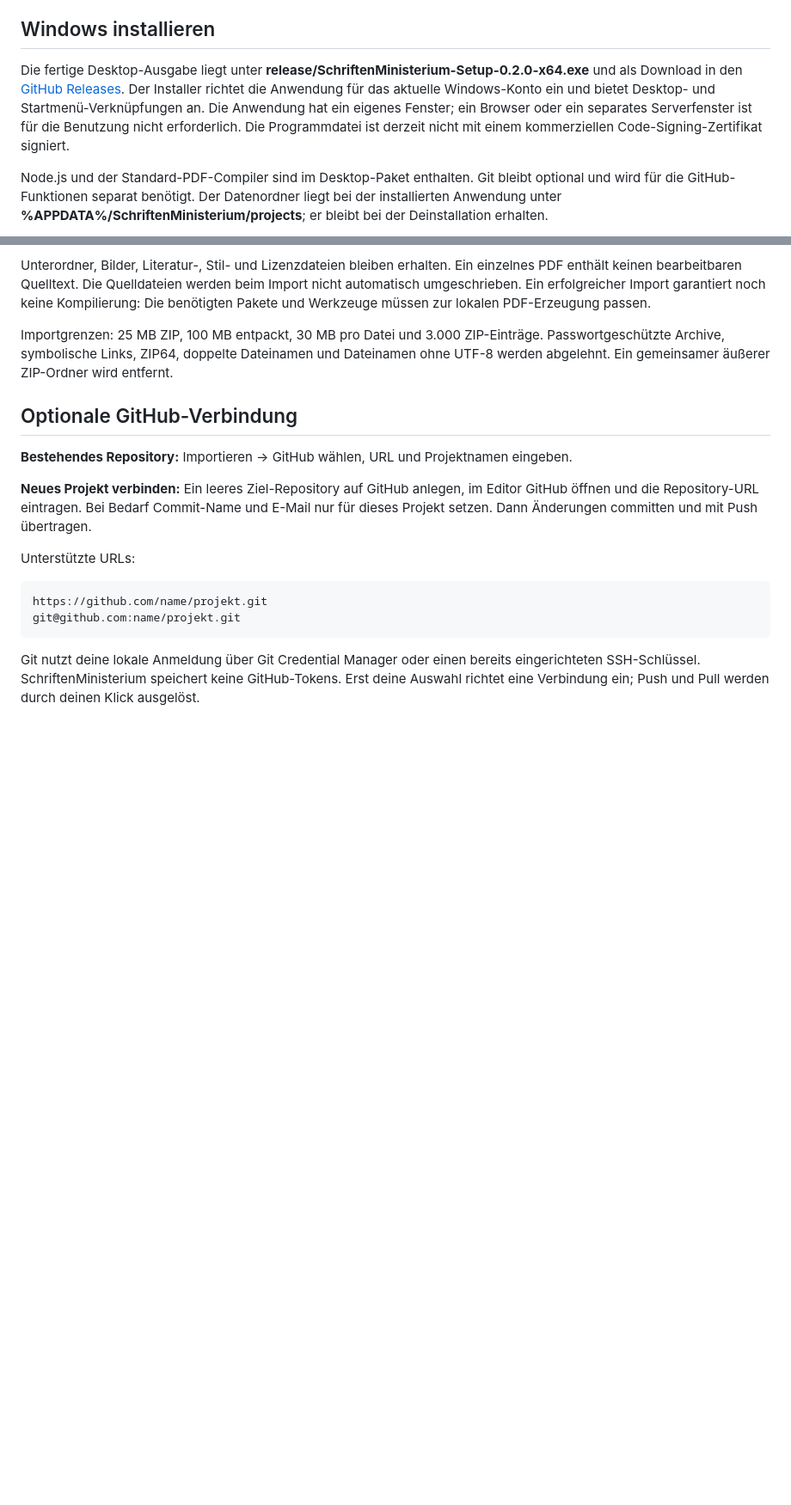
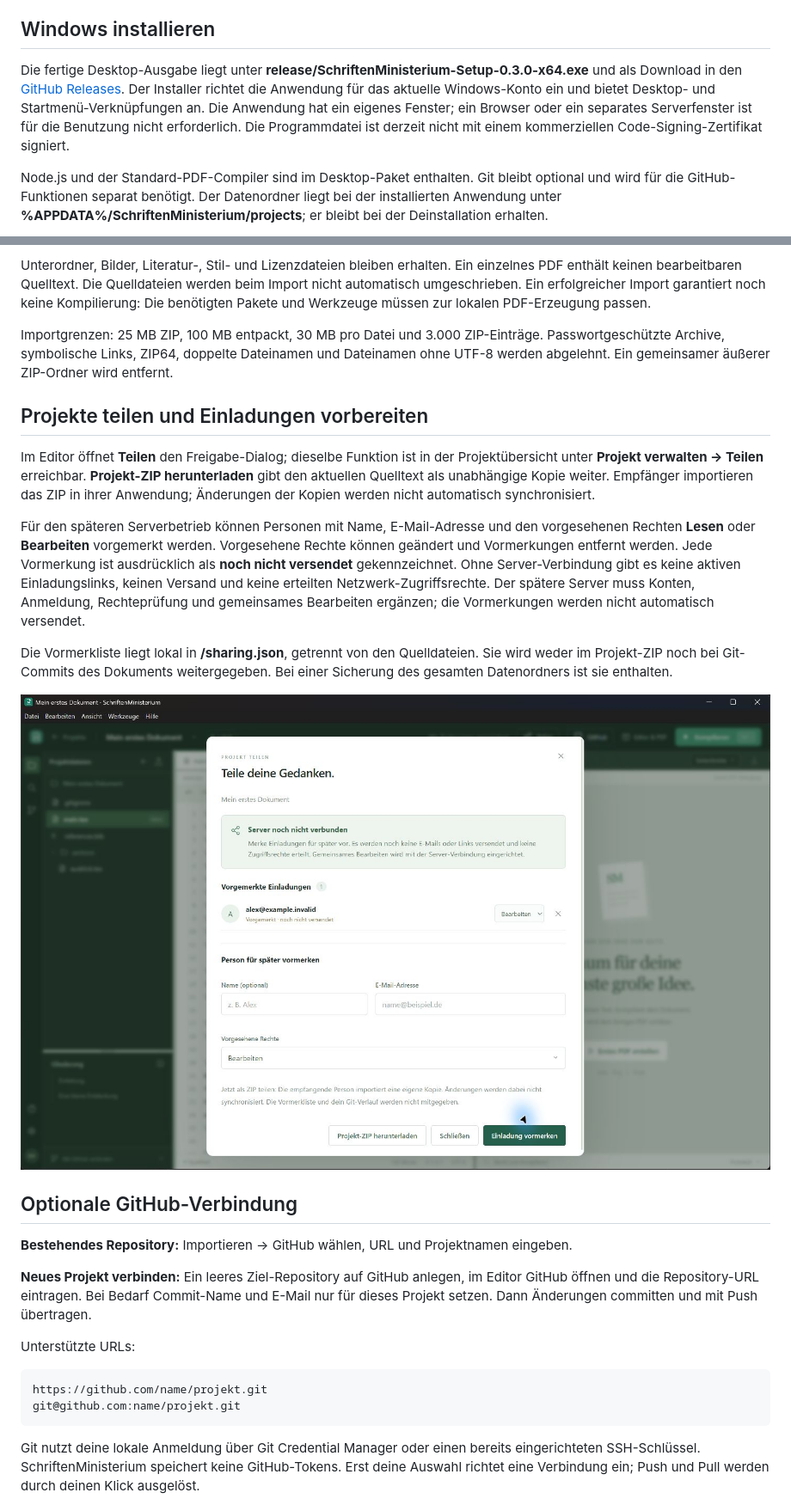
Before and after one commit to Kurzhaardackel69/SchriftenMinisterium, a Markdown page: README.md, 2 parts joined by grey strips. Shown at 86% size. Drawn GitHub-style; pictures changed too: docs/teilen.png (added); blank space fills up the shorter version.

Commit message:
Add desktop updates and prepare project sharing invitations

```diff
--- a/README.md
+++ b/README.md
@@ -6,7 +6,7 @@ Eine lokale Anwendung zum Organisieren, Schreiben und Erstellen von PDF-Dokument
 
 ## Windows installieren
 
-Die fertige Desktop-Ausgabe liegt unter **release/SchriftenMinisterium-Setup-0.2.0-x64.exe** und als Download in den [GitHub Releases](https://github.com/Kurzhaardackel69/SchriftenMinisterium/releases). Der Installer richtet die Anwendung für das aktuelle Windows-Konto ein und bietet Desktop- und Startmenü-Verknüpfungen an. Die Anwendung hat ein eigenes Fenster; ein Browser oder ein separates Serverfenster ist für die Benutzung nicht erforderlich. Die Programmdatei ist derzeit nicht mit einem kommerziellen Code-Signing-Zertifikat signiert.
+Die fertige Desktop-Ausgabe liegt unter **release/SchriftenMinisterium-Setup-0.3.0-x64.exe** und als Download in den [GitHub Releases](https://github.com/Kurzhaardackel69/SchriftenMinisterium/releases). Der Installer richtet die Anwendung für das aktuelle Windows-Konto ein und bietet Desktop- und Startmenü-Verknüpfungen an. Die Anwendung hat ein eigenes Fenster; ein Browser oder ein separates Serverfenster ist für die Benutzung nicht erforderlich. Die Programmdatei ist derzeit nicht mit einem kommerziellen Code-Signing-Zertifikat signiert.
 
 Node.js und der Standard-PDF-Compiler sind im Desktop-Paket enthalten. Git bleibt optional und wird für die GitHub-Funktionen separat benötigt. Der Datenordner liegt bei der installierten Anwendung unter **%APPDATA%/SchriftenMinisterium/projects**; er bleibt bei der Deinstallation erhalten.
 
@@ -47,6 +57,16 @@ Archivierte Projekte bleiben vollständig erhalten. Sie können im Archiv wieder
 Unterordner, Bilder, Literatur-, Stil- und Lizenzdateien bleiben erhalten. Ein einzelnes PDF enthält keinen bearbeitbaren Quelltext. Die Quelldateien werden beim Import nicht automatisch umgeschrieben. Ein erfolgreicher Import garantiert noch keine Kompilierung: Die benötigten Pakete und Werkzeuge müssen zur lokalen PDF-Erzeugung passen.
 
 Importgrenzen: 25 MB ZIP, 100 MB entpackt, 30 MB pro Datei und 3.000 ZIP-Einträge. Passwortgeschützte Archive, symbolische Links, ZIP64, doppelte Dateinamen und Dateinamen ohne UTF-8 werden abgelehnt. Ein gemeinsamer äußerer ZIP-Ordner wird entfernt.
+
+## Projekte teilen und Einladungen vorbereiten
+
+Im Editor öffnet **Teilen** den Freigabe-Dialog; dieselbe Funktion ist in der Projektübersicht unter **Projekt verwalten → Teilen** erreichbar. **Projekt-ZIP herunterladen** gibt den aktuellen Quelltext als unabhängige Kopie weiter. Empfänger importieren das ZIP in ihrer Anwendung; Änderungen der Kopien werden nicht automatisch synchronisiert.
+
+Für den späteren Serverbetrieb können Personen mit Name, E-Mail-Adresse und den vorgesehenen Rechten **Lesen** oder **Bearbeiten** vorgemerkt werden. Vorgesehene Rechte können geändert und Vormerkungen entfernt werden. Jede Vormerkung ist ausdrücklich als **noch nicht versendet** gekennzeichnet. Ohne Server-Verbindung gibt es keine aktiven Einladungslinks, keinen Versand und keine erteilten Netzwerk-Zugriffsrechte. Der spätere Server muss Konten, Anmeldung, Rechteprüfung und gemeinsames Bearbeiten ergänzen; die Vormerkungen werden nicht automatisch versendet.
+
+Die Vormerkliste liegt lokal in **<Projekt-ID>/sharing.json**, getrennt von den Quelldateien. Sie wird weder im Projekt-ZIP noch bei Git-Commits des Dokuments weitergegeben. Bei einer Sicherung des gesamten Datenordners ist sie enthalten.
+
+![Freigabe-Dialog mit lokal vorgemerkter Testperson](docs/teilen.png)
 
 
 
```
Also changed, not shown: other parts of README.md (+12 -1 lines), AGENTS.md (+2 -0 lines), 13 other files.
